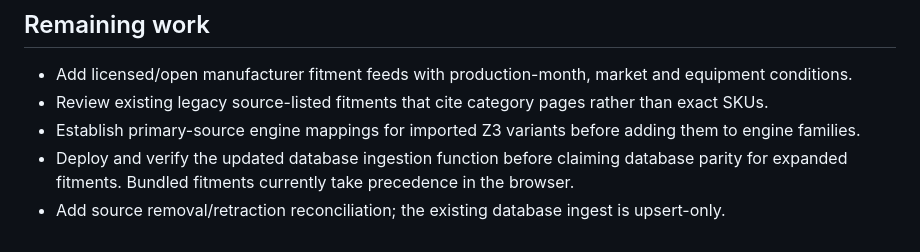
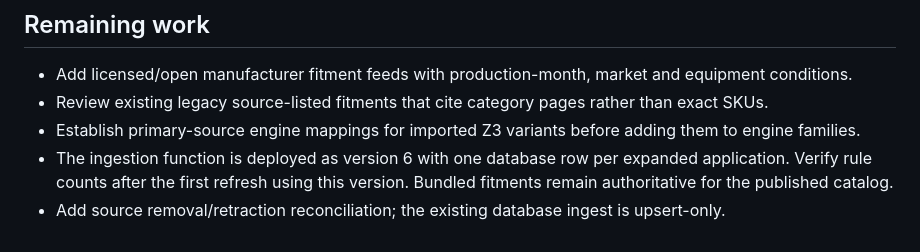
Before and after one commit to ImSamBtw/modpicker, a Markdown page: DATA_IMPORTS.md, the part around the change. Rendered like a GitHub page.

```diff
--- a/DATA_IMPORTS.md
+++ b/DATA_IMPORTS.md
@@ -33,5 +33,5 @@ For manual additions: add the product in `data/manual/parts.json`, add reviewed
 - Add licensed/open manufacturer fitment feeds with production-month, market and equipment conditions.
 - Review existing legacy source-listed fitments that cite category pages rather than exact SKUs.
 - Establish primary-source engine mappings for imported Z3 variants before adding them to engine families.
-- Deploy and verify the updated database ingestion function before claiming database parity for expanded fitments. Bundled fitments currently take precedence in the browser.
+- The ingestion function is deployed as version 6 with one database row per expanded application. Verify rule counts after the first refresh using this version. Bundled fitments remain authoritative for the published catalog.
 - Add source removal/retraction reconciliation; the existing database ingest is upsert-only.
```
Also changed, not shown: MANUAL_CATALOG.md (+2 -0 lines).
